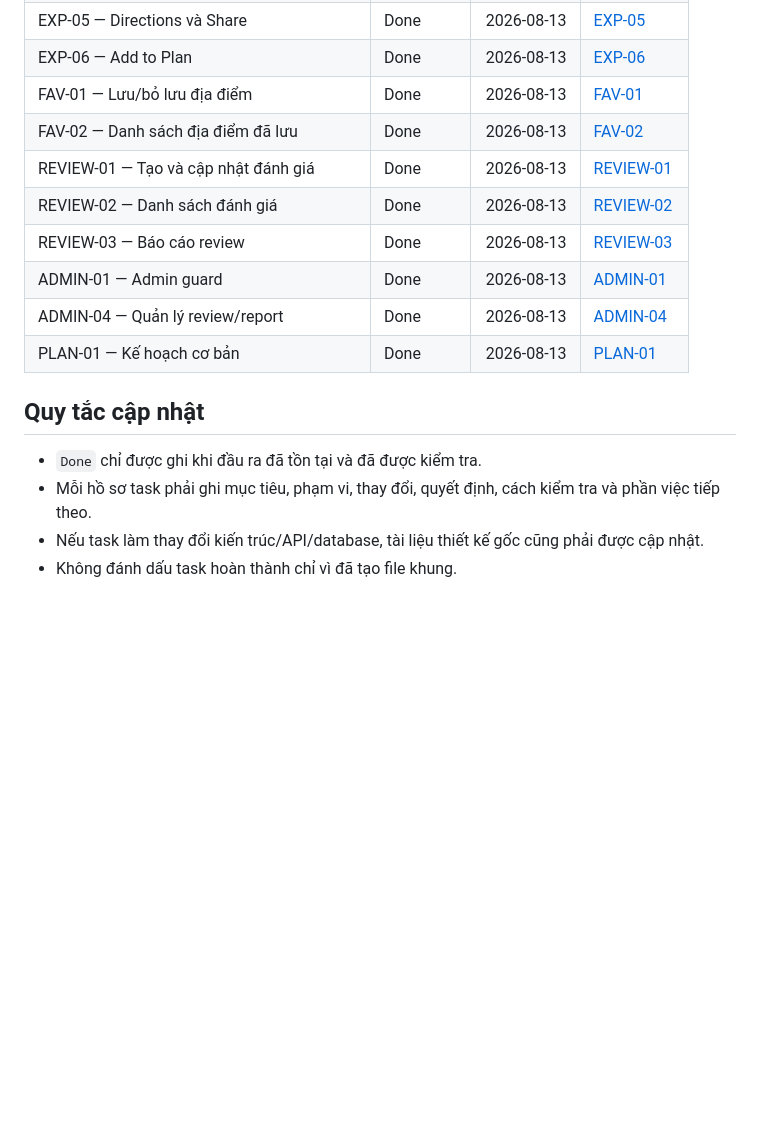
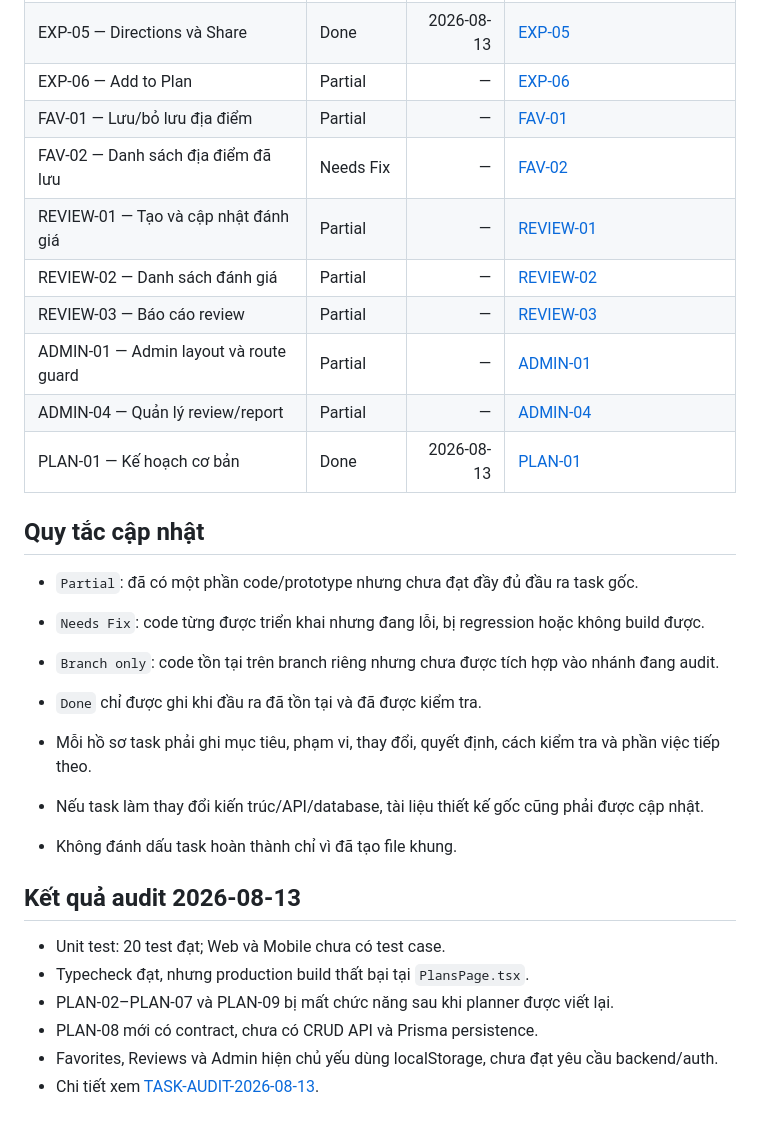
Before and after one commit to huynhhienanhquy/wanderly, a Markdown page: docs/TASK_STATUS.md, the part around one of its changes. Drawn GitHub-style; blank space fills up the shorter version.

```diff
--- a/docs/TASK_STATUS.md
+++ b/docs/TASK_STATUS.md
@@ -35,17 +42,30 @@ Tài liệu này là nguồn theo dõi tiến độ triển khai. Mỗi task ho
 | EXP-05 — Directions và Share                | Done       | 2026-08-13 | [EXP-05](./tasks/EXP-05.md)     |
-| EXP-06 — Add to Plan                        | Done       | 2026-08-13 | [EXP-06](./tasks/EXP-06.md)     |
-| FAV-01 — Lưu/bỏ lưu địa điểm                | Done       | 2026-08-13 | [FAV-01](./tasks/FAV-01.md)     |
-| FAV-02 — Danh sách địa điểm đã lưu          | Done       | 2026-08-13 | [FAV-02](./tasks/FAV-02.md)     |
-| REVIEW-01 — Tạo và cập nhật đánh giá        | Done       | 2026-08-13 | [REVIEW-01](./tasks/REVIEW-01.md) |
-| REVIEW-02 — Danh sách đánh giá              | Done       | 2026-08-13 | [REVIEW-02](./tasks/REVIEW-02.md) |
-| REVIEW-03 — Báo cáo review                  | Done       | 2026-08-13 | [REVIEW-03](./tasks/REVIEW-03.md) |
-| ADMIN-01 — Admin guard                      | Done       | 2026-08-13 | [ADMIN-01](./tasks/ADMIN-01.md) |
-| ADMIN-04 — Quản lý review/report            | Done       | 2026-08-13 | [ADMIN-04](./tasks/ADMIN-04.md) |
+| EXP-06 — Add to Plan                        | Partial    | —          | [EXP-06](./tasks/EXP-06.md)     |
+| FAV-01 — Lưu/bỏ lưu địa điểm                | Partial    | —          | [FAV-01](./tasks/FAV-01.md)     |
+| FAV-02 — Danh sách địa điểm đã lưu          | Needs Fix  | —          | [FAV-02](./tasks/FAV-02.md)     |
+| REVIEW-01 — Tạo và cập nhật đánh giá        | Partial    | —          | [REVIEW-01](./tasks/REVIEW-01.md) |
+| REVIEW-02 — Danh sách đánh giá              | Partial    | —          | [REVIEW-02](./tasks/REVIEW-02.md) |
+| REVIEW-03 — Báo cáo review                  | Partial    | —          | [REVIEW-03](./tasks/REVIEW-03.md) |
+| ADMIN-01 — Admin layout và route guard      | Partial    | —          | [ADMIN-01](./tasks/ADMIN-01.md) |
+| ADMIN-04 — Quản lý review/report            | Partial    | —          | [ADMIN-04](./tasks/ADMIN-04.md) |
 | PLAN-01 — Kế hoạch cơ bản                   | Done       | 2026-08-13 | [PLAN-01](./tasks/PLAN-01.md)   |
 
 ## Quy tắc cập nhật
+
+- `Partial`: đã có một phần code/prototype nhưng chưa đạt đầy đủ đầu ra task gốc.
+- `Needs Fix`: code từng được triển khai nhưng đang lỗi, bị regression hoặc không build được.
+- `Branch only`: code tồn tại trên branch riêng nhưng chưa được tích hợp vào nhánh đang audit.
 
 - `Done` chỉ được ghi khi đầu ra đã tồn tại và đã được kiểm tra.
 - Mỗi hồ sơ task phải ghi mục tiêu, phạm vi, thay đổi, quyết định, cách kiểm tra và phần việc tiếp theo.
 - Nếu task làm thay đổi kiến trúc/API/database, tài liệu thiết kế gốc cũng phải được cập nhật.
 - Không đánh dấu task hoàn thành chỉ vì đã tạo file khung.
+
+## Kết quả audit 2026-08-13
+
+- Unit test: 20 test đạt; Web và Mobile chưa có test case.
+- Typecheck đạt, nhưng production build thất bại tại `PlansPage.tsx`.
+- PLAN-02–PLAN-07 và PLAN-09 bị mất chức năng sau khi planner được viết lại.
+- PLAN-08 mới có contract, chưa có CRUD API và Prisma persistence.
+- Favorites, Reviews và Admin hiện chủ yếu dùng localStorage, chưa đạt yêu cầu backend/auth.
+- Chi tiết xem [TASK-AUDIT-2026-08-13](./tasks/TASK-AUDIT-2026-08-13.md).
```
Also changed, not shown: other parts of docs/TASK_STATUS.md (+21 -14 lines), docs/tasks/TASK-AUDIT-2026-08-13.md (added, +21 -0 lines).
